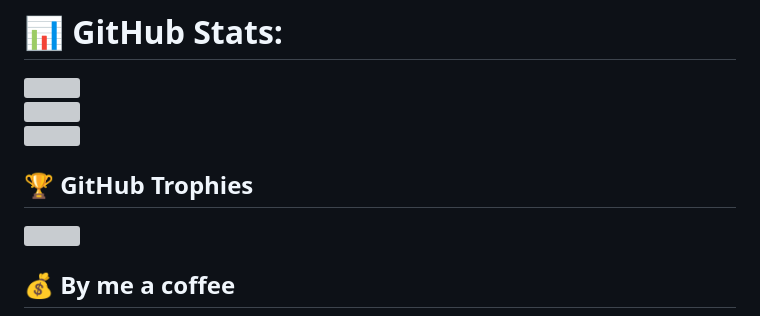
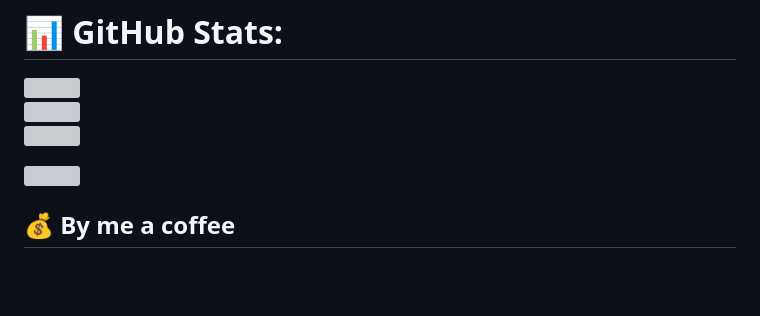
Before and after one commit to judempoyo/JudeMpoyo, a Markdown page: README.md, the part around the change. Drawn GitHub-style; blank space fills up the shorter version; grey boxes are pictures that could not be loaded.

```diff
--- a/README.md
+++ b/README.md
@@ -14,7 +14,6 @@
 ![](https://github-readme-streak-stats.herokuapp.com/?user=judempoyo&theme=vue-dark&hide_border=true)<br/>
 ![](https://github-readme-stats.vercel.app/api/top-langs/?username=judempoyo&theme=vue-dark&hide_border=true&include_all_commits=false&count_private=false&layout=compact)
 
-## 🏆 GitHub Trophies
 [![](https://visitcount.itsvg.in/api?id=judempoyo&icon=0&color=3)](https://visitcount.itsvg.in)
 
   ## 💰 By me a coffee
```
